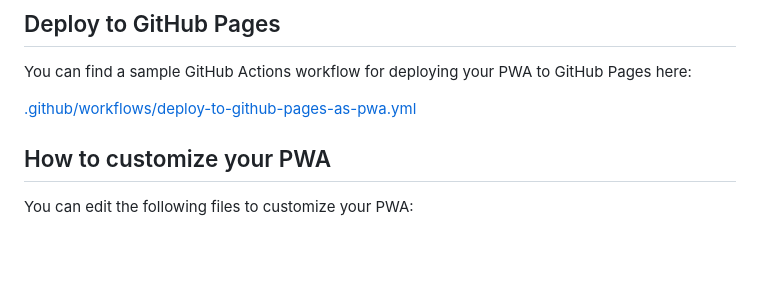
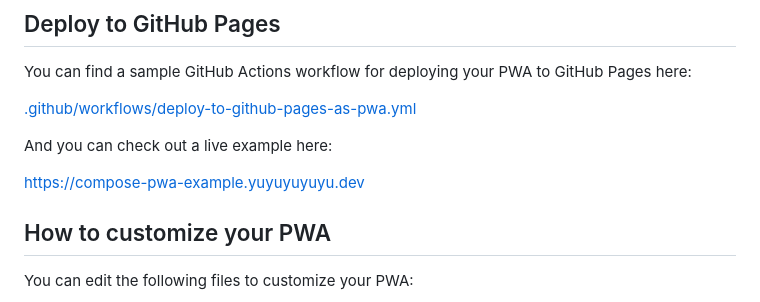
Before and after one commit to yuyuyuyuyu-dev/ComposePWA, a Markdown page: README.md, the part around the change. Drawn GitHub-style; blank space fills up the shorter version.

Commit message:
docs(README.md): add live example URL

```diff
--- a/README.md
+++ b/README.md
@@ -85,6 +85,10 @@ You can find a sample GitHub Actions workflow for deploying your PWA to GitHub P
 
 [.github/workflows/deploy-to-github-pages-as-pwa.yml](.github/workflows/deploy-to-github-pages-as-pwa.yml)
 
+And you can check out a live example here:
+
+https://compose-pwa-example.yuyuyuyuyu.dev
+
 ## How to customize your PWA
 
 You can edit the following files to customize your PWA:
```
